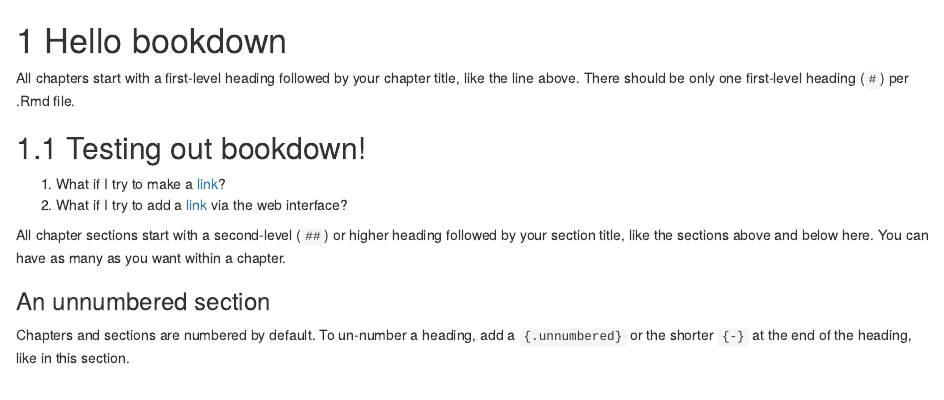
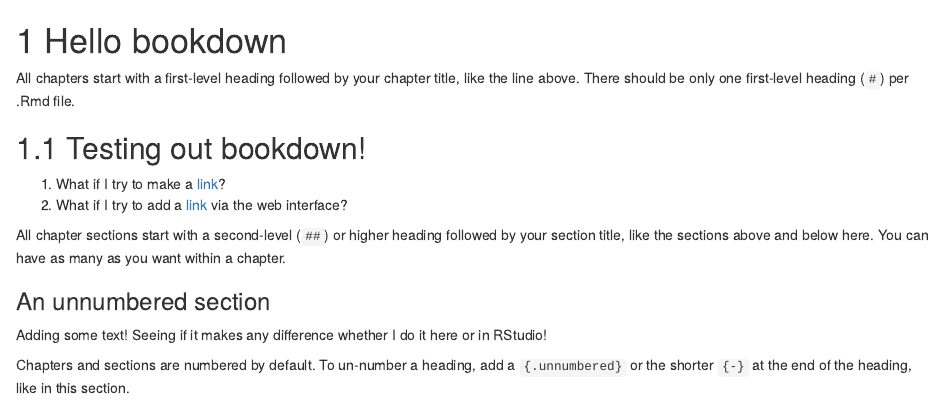
Before and after one commit to agdedrick/bookdown-practice, an R Markdown document (01-intro.Rmd): the page in a window 1100 px wide, from its top. Rendered offline with R 4.5, knitr and Pandoc, with nearby package versions; drawn as R Markdown's standard HTML page in place of the format the file asks for.

Commit message:
Adding text via web interface

```diff
--- a/01-intro.Rmd
+++ b/01-intro.Rmd
@@ -11,4 +11,6 @@ All chapter sections start with a second-level (`##`) or higher heading followed
 
 ### An unnumbered section {-}
 
+Adding some text! Seeing if it makes any difference whether I do it here or in RStudio!
+
 Chapters and sections are numbered by default. To un-number a heading, add a `{.unnumbered}` or the shorter `{-}` at the end of the heading, like in this section.
```
